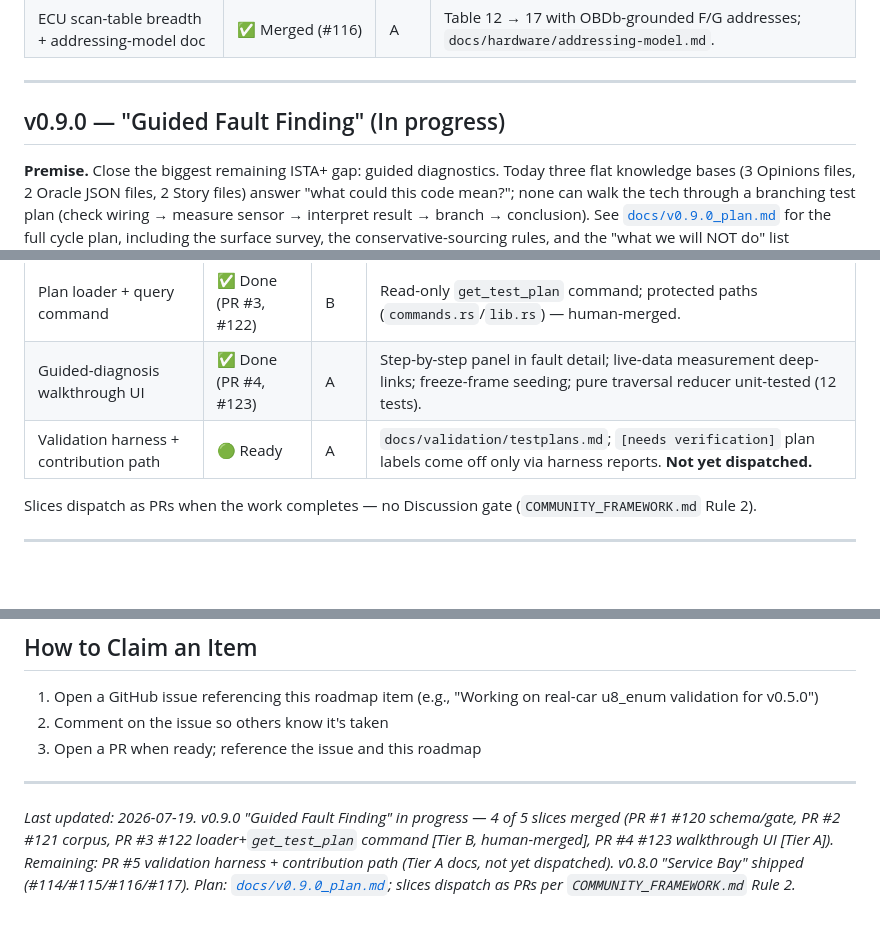
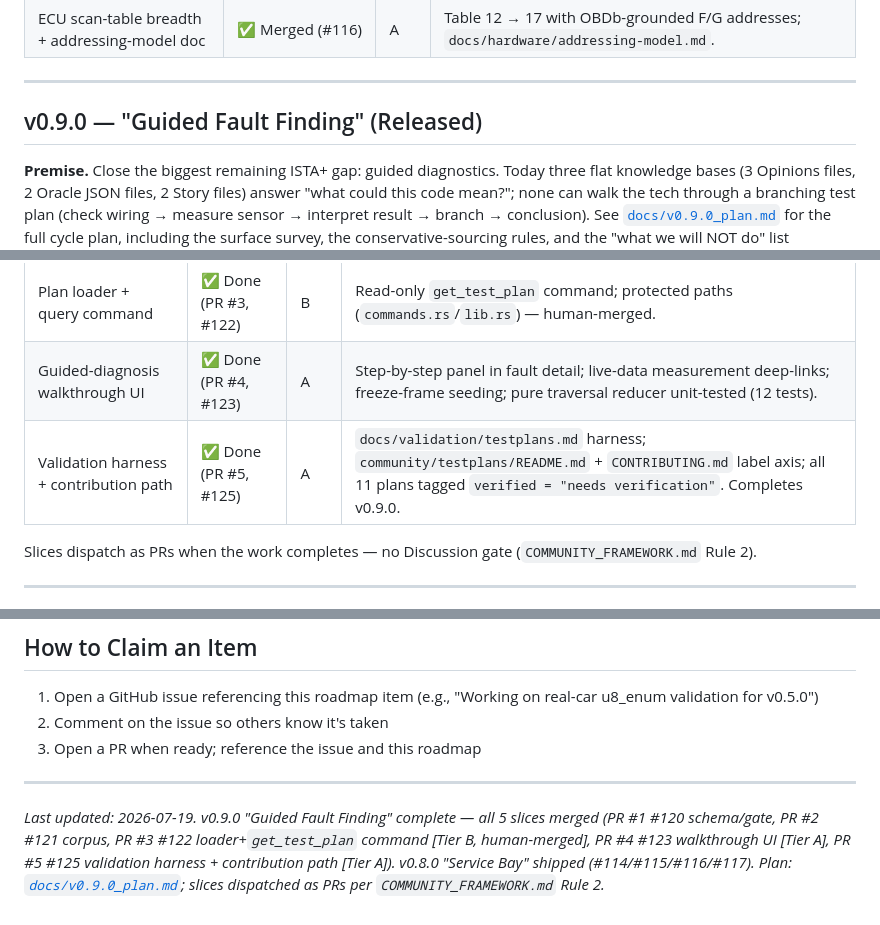
Before and after one commit to ohgeeceee/beemuu, a Markdown page: ROADMAP.md, 3 parts joined by grey strips. GitHub-like rendering; blank space fills up the shorter version.

Commit message:
docs: mark v0.9.0 complete (all 5 slices merged, #125)
ROADMAP v0.9.0 'Guided Fault Finding' -> Released; PR #5 (#125) marked Done; footer refreshed to 2026-07-19. Doc-only, Tier A.

```diff
--- a/ROADMAP.md
+++ b/ROADMAP.md
@@ -263,7 +263,7 @@ do" list (flashing, FSC/AOS, coding writes, ISTA corpus, immobiliser).
 
 ---
 
-## v0.9.0 — "Guided Fault Finding" (In progress)
+## v0.9.0 — "Guided Fault Finding" (Released)
 
 **Premise.** Close the biggest remaining ISTA+ gap: guided diagnostics.
 Today three flat knowledge bases (3 Opinions files, 2 Oracle JSON files,
@@ -284,7 +284,7 @@ LLM-generated procedures).
 | Author grounded first-corpus plans | ✅ Done (PR #2, #121) | A | 11 DTCs grounded in-repo (2A82, 29E0–29E2, 30FF, 29CC, 2E81/2E82, P0171, P0300, P0420); known-missing list shipped. |
 | Plan loader + query command | ✅ Done (PR #3, #122) | B | Read-only `get_test_plan` command; protected paths (`commands.rs`/`lib.rs`) — human-merged. |
 | Guided-diagnosis walkthrough UI | ✅ Done (PR #4, #123) | A | Step-by-step panel in fault detail; live-data measurement deep-links; freeze-frame seeding; pure traversal reducer unit-tested (12 tests). |
-| Validation harness + contribution path | 🟢 Ready | A | `docs/validation/testplans.md`; `[needs verification]` plan labels come off only via harness reports. **Not yet dispatched.** |
+| Validation harness + contribution path | ✅ Done (PR #5, #125) | A | `docs/validation/testplans.md` harness; `community/testplans/README.md` + `CONTRIBUTING.md` label axis; all 11 plans tagged `verified = "needs verification"`. Completes v0.9.0. |
 
 Slices dispatch as PRs when the work completes — no Discussion gate
 (`COMMUNITY_FRAMEWORK.md` Rule 2).
@@ -331,4 +331,4 @@ in conflict with the active v0.8.0 cycle.
 
 ---
 
-*Last updated: 2026-07-19. v0.9.0 "Guided Fault Finding" in progress — 4 of 5 slices merged (PR #1 #120 schema/gate, PR #2 #121 corpus, PR #3 #122 loader+`get_test_plan` command [Tier B, human-merged], PR #4 #123 walkthrough UI [Tier A]). Remaining: PR #5 validation harness + contribution path (Tier A docs, not yet dispatched). v0.8.0 "Service Bay" shipped (#114/#115/#116/#117). Plan: [`docs/v0.9.0_plan.md`](docs/v0.9.0_plan.md); slices dispatch as PRs per `COMMUNITY_FRAMEWORK.md` Rule 2.*
+*Last updated: 2026-07-19. v0.9.0 "Guided Fault Finding" complete — all 5 slices merged (PR #1 #120 schema/gate, PR #2 #121 corpus, PR #3 #122 loader+`get_test_plan` command [Tier B, human-merged], PR #4 #123 walkthrough UI [Tier A], PR #5 #125 validation harness + contribution path [Tier A]). v0.8.0 "Service Bay" shipped (#114/#115/#116/#117). Plan: [`docs/v0.9.0_plan.md`](docs/v0.9.0_plan.md); slices dispatched as PRs per `COMMUNITY_FRAMEWORK.md` Rule 2.*
```
